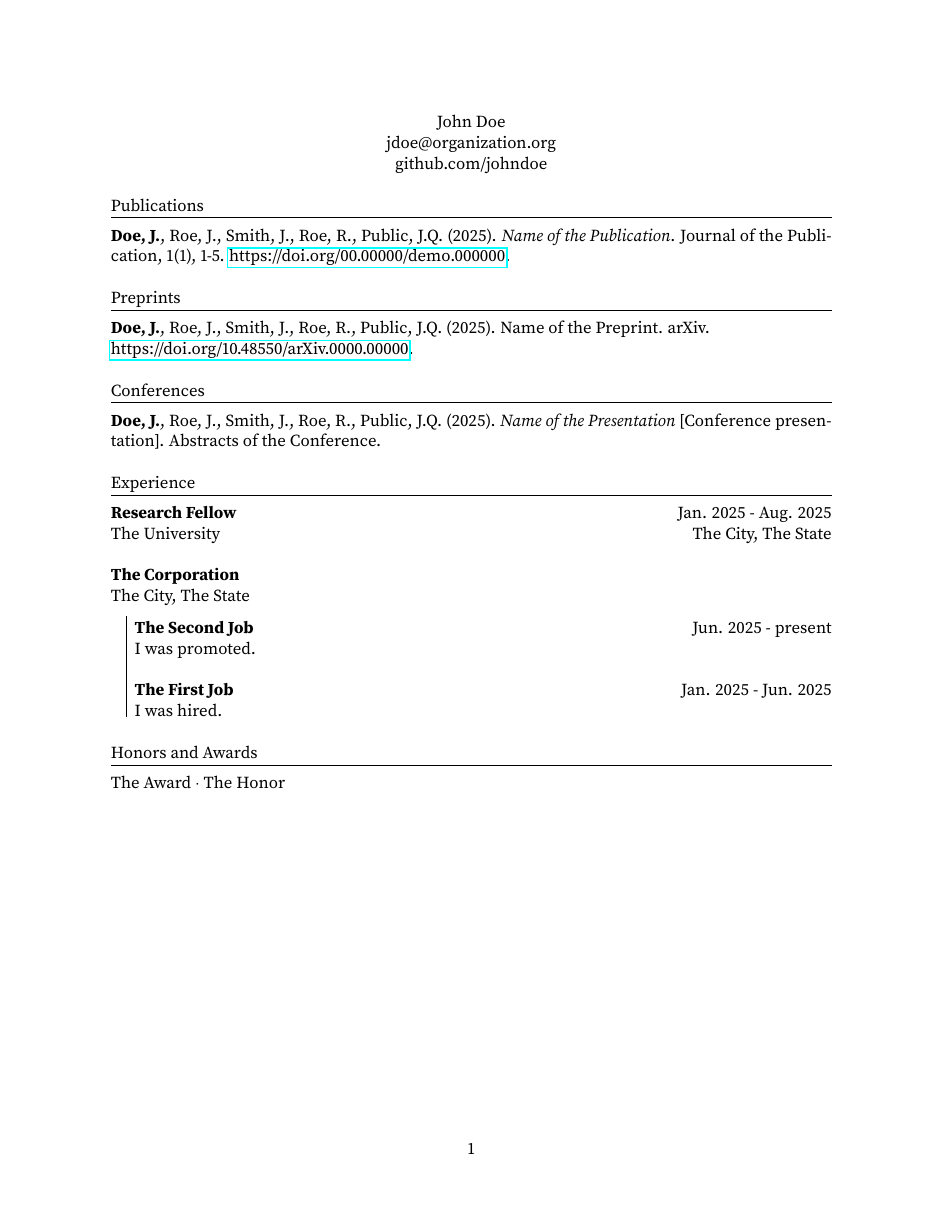
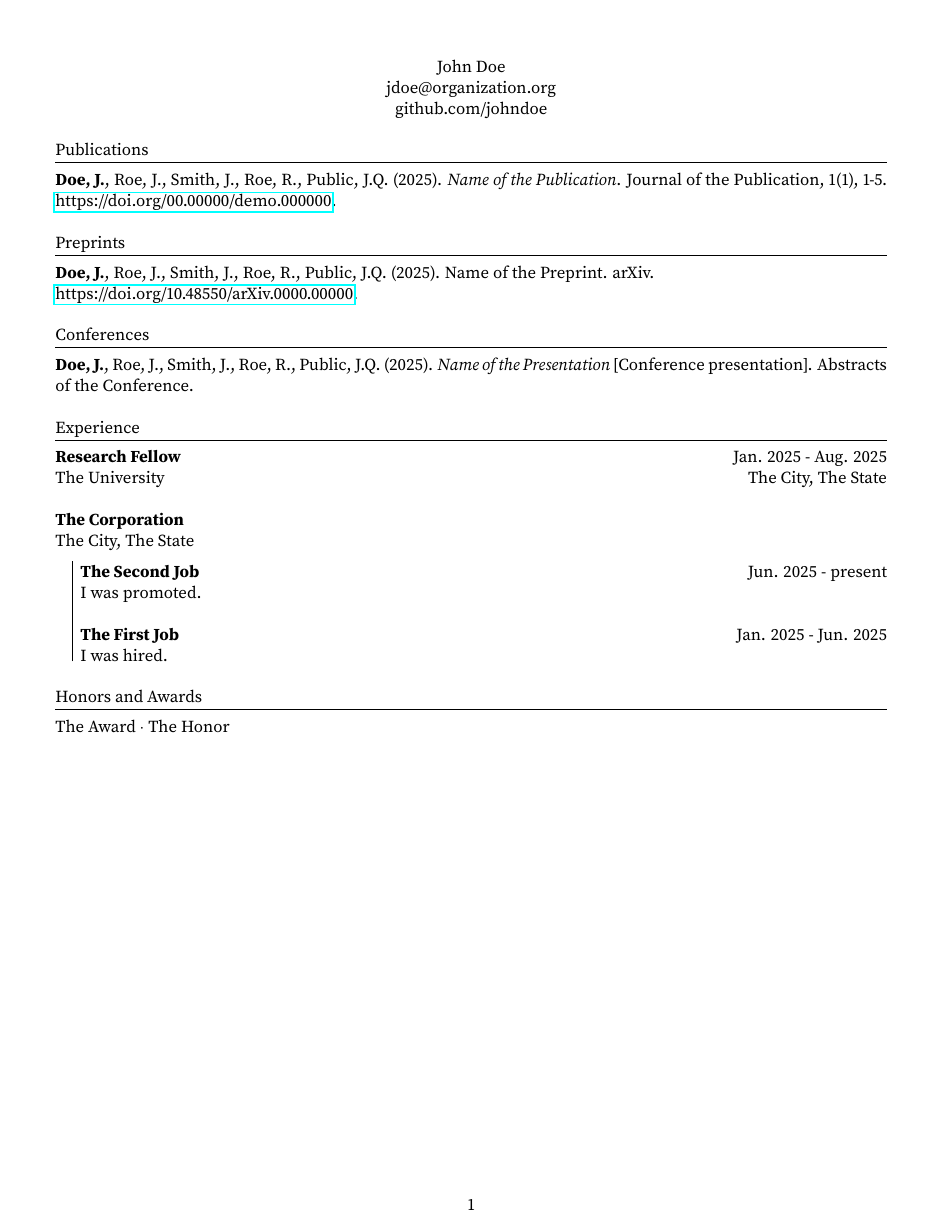
Before and after one commit to isosafrasaurus/cv, a LaTeX CV (demo-resume.tex): the whole page. Compiled offline with pdfLaTeX.

Commit message:
Change document margin from 1in to 0.5in

```diff
--- a/demo-resume.tex
+++ b/demo-resume.tex
@@ -1,5 +1,5 @@
 \documentclass[11pt]{article}
-\usepackage[margin=1in]{geometry}
+\usepackage[margin=0.5in]{geometry}
 
 \usepackage[T1]{fontenc}
 \usepackage[default]{sourceserifpro}
```
